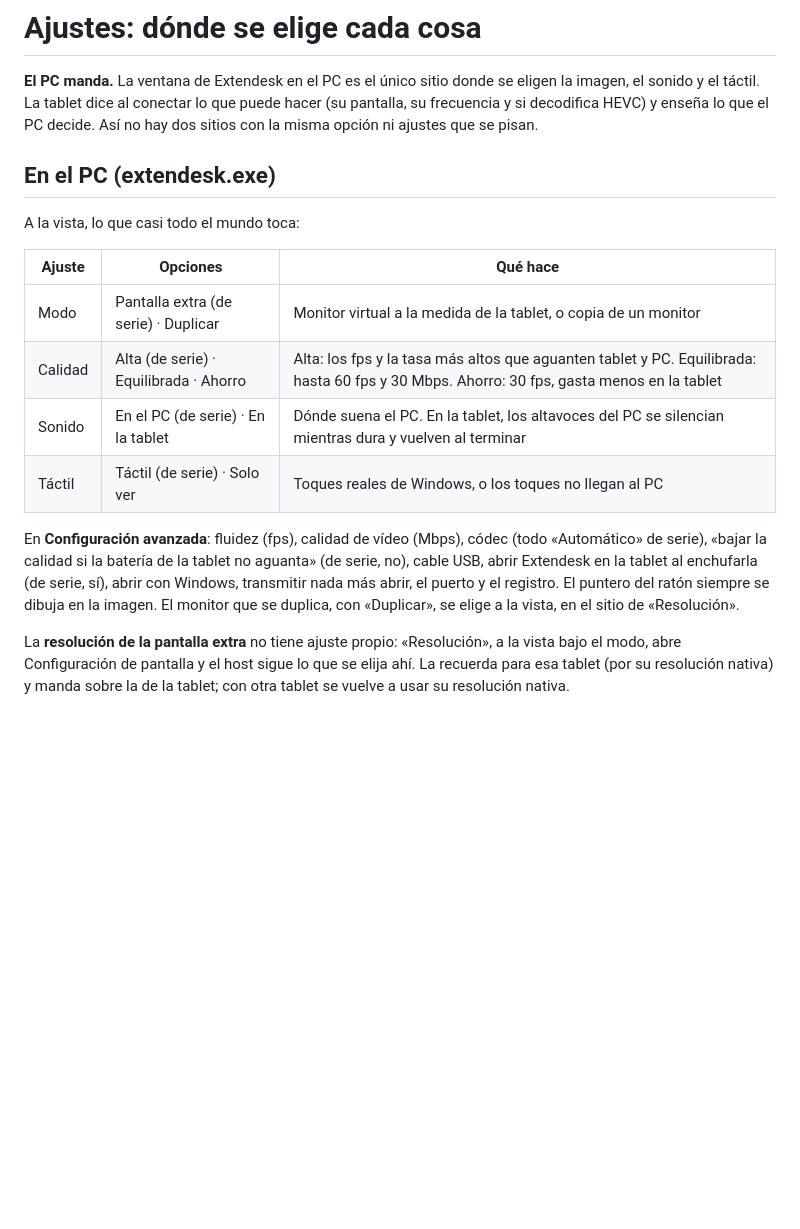
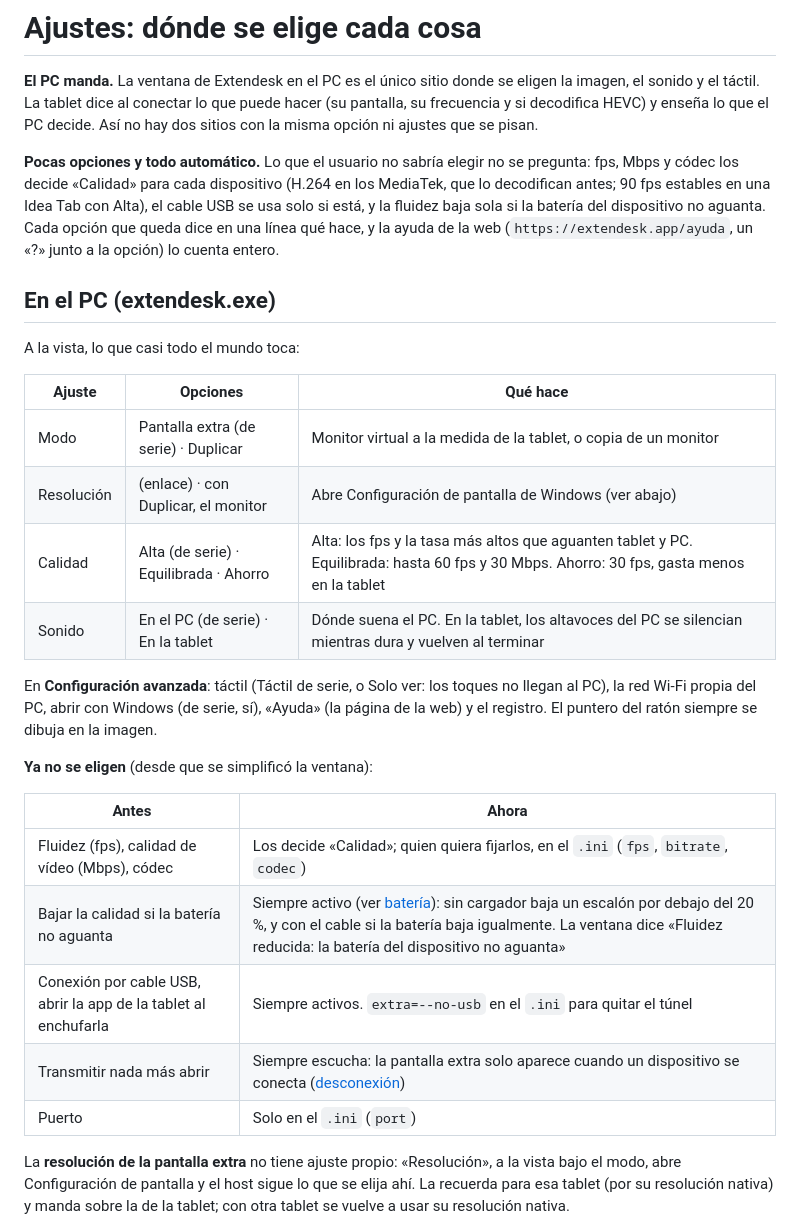
Before and after one commit to sabahrahal/Deslink, a Markdown page: docs/ajustes.md, the part around one of its changes. GitHub-like rendering; blank space fills up the shorter version.

```diff
--- a/docs/ajustes.md
+++ b/docs/ajustes.md
@@ -3,6 +3,12 @@
 **El PC manda.** La ventana de Extendesk en el PC es el único sitio donde se eligen la imagen, el sonido y el táctil.
 La tablet dice al conectar lo que puede hacer (su pantalla, su frecuencia y si decodifica HEVC) y enseña lo que el
 PC decide. Así no hay dos sitios con la misma opción ni ajustes que se pisan.
+
+**Pocas opciones y todo automático.** Lo que el usuario no sabría elegir no se pregunta: fps, Mbps y códec los
+decide «Calidad» para cada dispositivo (H.264 en los MediaTek, que lo decodifican antes; 90 fps estables en una Idea
+Tab con Alta), el cable USB se usa solo si está, y la fluidez baja sola si la batería del dispositivo no aguanta. Cada
+opción que queda dice en una línea qué hace, y la ayuda de la web (`https://extendesk.app/ayuda`, un «?» junto a la
+opción) lo cuenta entero.
 
 ## En el PC (extendesk.exe)
 
@@ -11,15 +17,23 @@ A la vista, lo que casi todo el mundo toca:
 | Ajuste | Opciones | Qué hace |
 | --- | --- | --- |
 | Modo | Pantalla extra (de serie) · Duplicar | Monitor virtual a la medida de la tablet, o copia de un monitor |
+| Resolución | (enlace) · con Duplicar, el monitor | Abre Configuración de pantalla de Windows (ver abajo) |
 | Calidad | Alta (de serie) · Equilibrada · Ahorro | Alta: los fps y la tasa más altos que aguanten tablet y PC. Equilibrada: hasta 60 fps y 30 Mbps. Ahorro: 30 fps, gasta menos en la tablet |
 | Sonido | En el PC (de serie) · En la tablet | Dónde suena el PC. En la tablet, los altavoces del PC se silencian mientras dura y vuelven al terminar |
-| Táctil | Táctil (de serie) · Solo ver | Toques reales de Windows, o los toques no llegan al PC |
 
-En **Configuración avanzada**: fluidez (fps), calidad de vídeo (Mbps), códec (todo «Automático» de serie),
-«bajar la calidad si la batería de la tablet no aguanta» (de serie, no),
-cable USB, abrir Extendesk en la tablet al enchufarla (de serie, sí), abrir con Windows, transmitir nada más abrir, el
-puerto y el registro. El puntero del ratón siempre se dibuja en la imagen. El monitor que se duplica, con «Duplicar»,
-se elige a la vista, en el sitio de «Resolución».
+En **Configuración avanzada**: táctil (Táctil de serie, o Solo ver: los toques no llegan al PC), la red Wi-Fi propia
+del PC, abrir con Windows (de serie, sí), «Ayuda» (la página de la web) y el registro. El puntero del ratón siempre se
+dibuja en la imagen.
+
+**Ya no se eligen** (desde que se simplificó la ventana):
+
+| Antes | Ahora |
+| --- | --- |
+| Fluidez (fps), calidad de vídeo (Mbps), códec | Los decide «Calidad»; quien quiera fijarlos, en el `.ini` (`fps`, `bitrate`, `codec`) |
+| Bajar la calidad si la batería no aguanta | Siempre activo (ver [batería](battery.md)): sin cargador baja un escalón por debajo del 20 %, y con el cable si la batería baja igualmente. La ventana dice «Fluidez reducida: la batería del dispositivo no aguanta» |
+| Conexión por cable USB, abrir la app de la tablet al enchufarla | Siempre activos. `extra=--no-usb` en el `.ini` para quitar el túnel |
+| Transmitir nada más abrir | Siempre escucha: la pantalla extra solo aparece cuando un dispositivo se conecta ([desconexión](architecture.md#desconexión)) |
+| Puerto | Solo en el `.ini` (`port`) |
 
 La **resolución de la pantalla extra** no tiene ajuste propio: «Resolución», a la vista bajo el modo, abre Configuración
 de pantalla y el host sigue lo que se elija ahí. La recuerda para esa tablet (por su resolución nativa) y manda sobre
```
Also changed, not shown: other parts of docs/ajustes.md (+19 -15 lines), docs/battery.md (+5 -4 lines), windows/app/README.md (+19 -12 lines).
